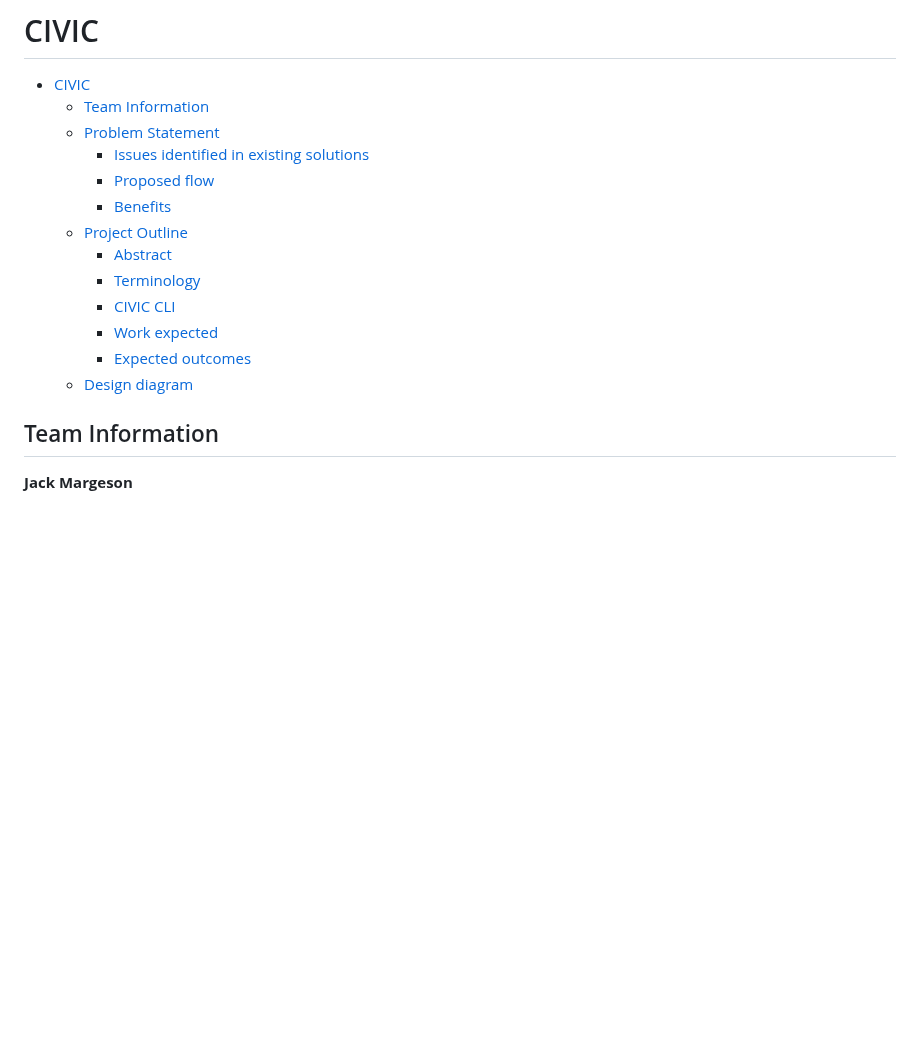
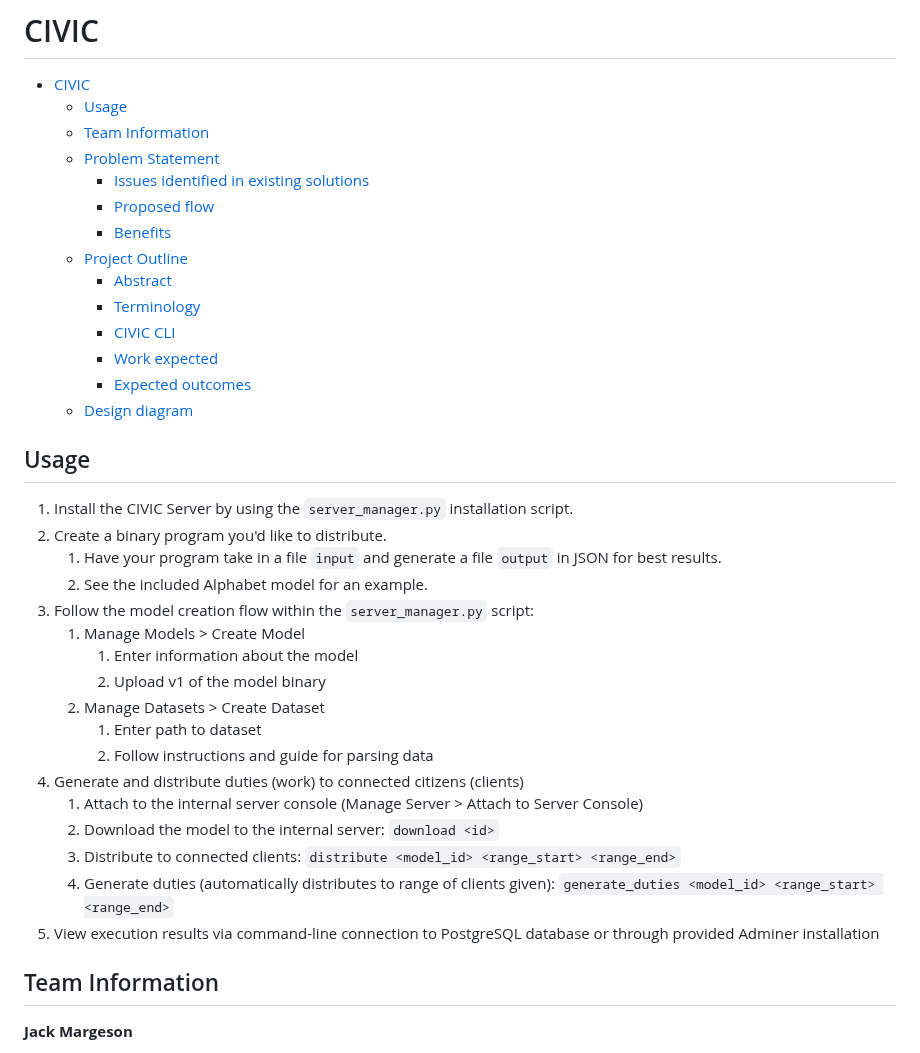
Before and after one commit to jack-margeson/civic, a Markdown page: README.md, the part around the change. Drawn GitHub-style; blank space fills up the shorter version.

Commit message:
Usage instructions

```diff
--- a/README.md
+++ b/README.md
@@ -1,6 +1,7 @@
 # CIVIC
 
 - [CIVIC](#civic)
+  - [Usage](#usage)
   - [Team Information](#team-information)
   - [Problem Statement](#problem-statement)
     - [Issues identified in existing solutions](#issues-identified-in-existing-solutions)
@@ -13,6 +14,26 @@
     - [Work expected](#work-expected)
     - [Expected outcomes](#expected-outcomes)
   - [Design diagram](#design-diagram)
+
+## Usage
+
+1. Install the CIVIC Server by using the `server_manager.py` installation script.
+2. Create a binary program you'd like to distribute.
+   1. Have your program take in a file `input` and generate a file `output` in JSON for best results.
+   2. See the included Alphabet model for an example.
+3. Follow the model creation flow within the `server_manager.py` script:
+   1. Manage Models > Create Model
+      1. Enter information about the model
+      2. Upload v1 of the model binary
+   2. Manage Datasets > Create Dataset
+      1. Enter path to dataset
+      2. Follow instructions and guide for parsing data
+4. Generate and distribute duties (work) to connected citizens (clients)
+   1. Attach to the internal server console (Manage Server > Attach to Server Console)
+   2. Download the model to the internal server: `download <id>`
+   3. Distribute to connected clients: `distribute <model_id> <range_start> <range_end>`
+   4. Generate duties (automatically distributes to range of clients given): `generate_duties <model_id> <range_start> <range_end>`
+5. View execution results via command-line connection to PostgreSQL database or through provided Adminer installation
 
 ## Team Information
 
```
